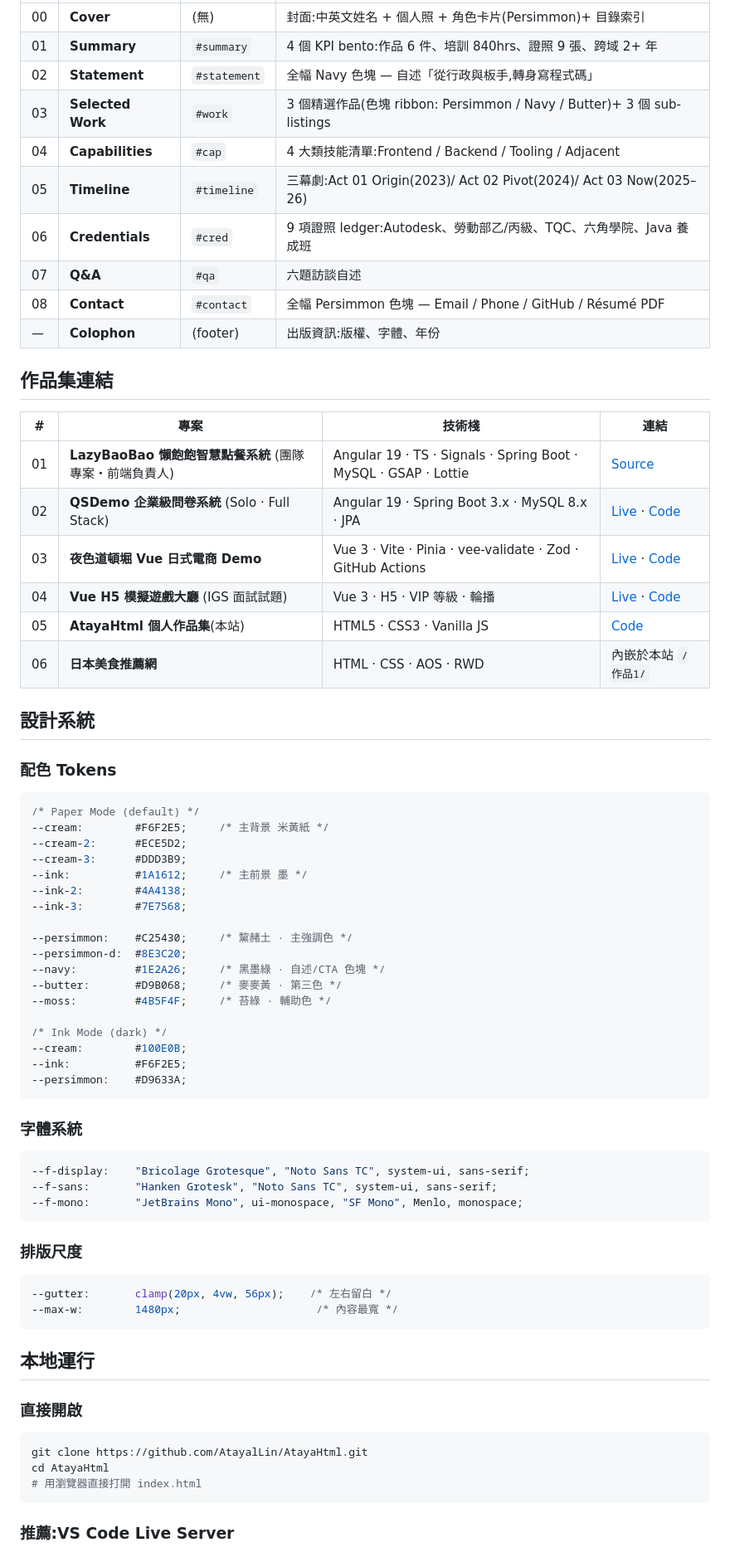
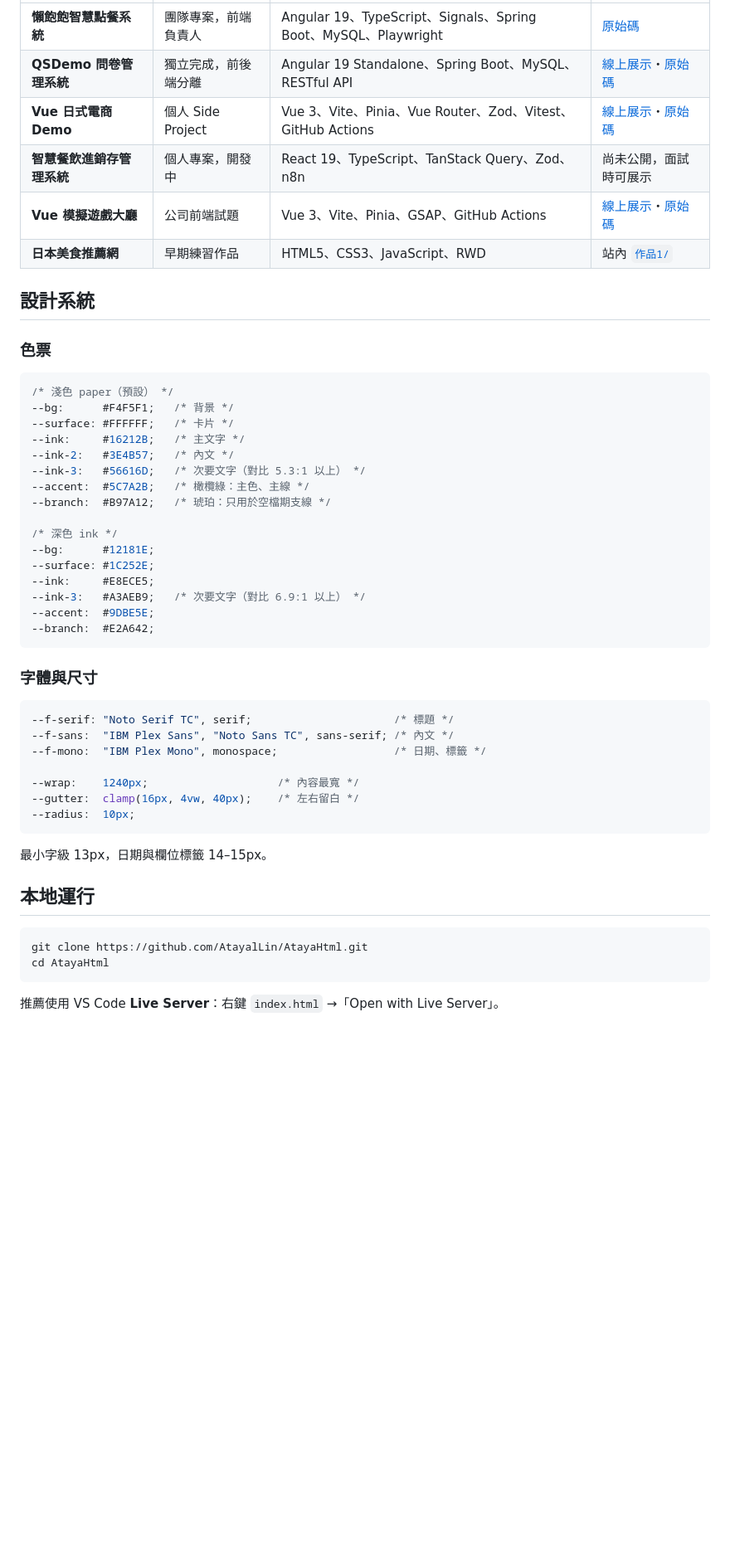
Before and after one commit to AtayalLin/AtayaHtml, a Markdown page: README.md, the part around one of its changes. Shown at 83% size. Rendered like a GitHub page; blank space fills up the shorter version.

````diff
--- a/README.md
+++ b/README.md
@@ -142,75 +148,54 @@ AtayaHtml/
 |---|---|---|---|
-| 00 | **Cover** | (無) | 封面:中英文姓名 + 個人照 + 角色卡片(Persimmon)+ 目錄索引 |
-| 01 | **Summary** | `#summary` | 4 個 KPI bento:作品 6 件、培訓 840hrs、證照 9 張、跨域 2+ 年 |
-| 02 | **Statement** | `#statement` | 全幅 Navy 色塊 — 自述「從行政與板手,轉身寫程式碼」 |
-| 03 | **Selected Work** | `#work` | 3 個精選作品(色塊 ribbon: Persimmon / Navy / Butter)+ 3 個 sub-listings |
-| 04 | **Capabilities** | `#cap` | 4 大類技能清單:Frontend / Backend / Tooling / Adjacent |
-| 05 | **Timeline** | `#timeline` | 三幕劇:Act 01 Origin(2023)/ Act 02 Pivot(2024)/ Act 03 Now(2025–26) |
-| 06 | **Credentials** | `#cred` | 9 項證照 ledger:Autodesk、勞動部乙/丙級、TQC、六角學院、Java 養成班 |
-| 07 | **Q&A** | `#qa` | 六題訪談自述 |
-| 08 | **Contact** | `#contact` | 全幅 Persimmon 色塊 — Email / Phone / GitHub / Résumé PDF |
-| —  | **Colophon** | (footer) | 出版資訊:版權、字體、年份 |
-
-## 作品集連結
-
-| # | 專案 | 技術棧 | 連結 |
-|---|---|---|---|
-| 01 | **LazyBaoBao 懶飽飽智慧點餐系統** (團隊專案・前端負責人) | Angular 19 · TS · Signals · Spring Boot · MySQL · GSAP · Lottie | [Source](https://github.com/AtayalLin/Angular-Team-Frontend) |
-| 02 | **QSDemo 企業級問卷系統** (Solo · Full Stack) | Angular 19 · Spring Boot 3.x · MySQL 8.x · JPA | [Live](https://atayallin.github.io/Angular-qsdemo/) · [Code](https://github.com/AtayalLin/Angular-qsdemo) |
-| 03 | **夜色道頓堀 Vue 日式電商 Demo** | Vue 3 · Vite · Pinia · vee-validate · Zod · GitHub Actions | [Live](https://atayallin.github.io/Vueshop-Side-Project-Demo-/) · [Code](https://github.com/AtayalLin/Vueshop-Side-Project-Demo-) |
-| 04 | **Vue H5 模擬遊戲大廳** (IGS 面試試題) | Vue 3 · H5 · VIP 等級 · 輪播 | [Live](https://atayallin.github.io/Igs-test-vue/) · [Code](https://github.com/AtayalLin/Igs-test-vue) |
-| 05 | **AtayaHtml 個人作品集**(本站) | HTML5 · CSS3 · Vanilla JS | [Code](https://github.com/AtayalLin/AtayaHtml) |
-| 06 | **日本美食推薦網** | HTML · CSS · AOS · RWD | 內嵌於本站 `/作品1/` |
+| **懶飽飽智慧點餐系統** | 團隊專案，前端負責人 | Angular 19、TypeScript、Signals、Spring Boot、MySQL、Playwright | [原始碼](https://github.com/AtayalLin/Angular-Team-Frontend) |
+| **QSDemo 問卷管理系統** | 獨立完成，前後端分離 | Angular 19 Standalone、Spring Boot、MySQL、RESTful API | [線上展示](https://atayallin.github.io/Angular-qsdemo/)・[原始碼](https://github.com/AtayalLin/Angular-qsdemo) |
+| **Vue 日式電商 Demo** | 個人 Side Project | Vue 3、Vite、Pinia、Vue Router、Zod、Vitest、GitHub Actions | [線上展示](https://atayallin.github.io/Vueshop-Side-Project-Demo-/)・[原始碼](https://github.com/AtayalLin/Vueshop-Side-Project-Demo-) |
+| **智慧餐飲進銷存管理系統** | 個人專案，開發中 | React 19、TypeScript、TanStack Query、Zod、n8n | 尚未公開，面試時可展示 |
+| **Vue 模擬遊戲大廳** | 公司前端試題 | Vue 3、Vite、Pinia、GSAP、GitHub Actions | [線上展示](https://atayallin.github.io/Igs-test-vue/)・[原始碼](https://github.com/AtayalLin/Igs-test-vue) |
+| **日本美食推薦網** | 早期練習作品 | HTML5、CSS3、JavaScript、RWD | 站內 [`作品1/`](作品1/index.html) |
 
 ## 設計系統
 
-### 配色 Tokens
+### 色票
 
 ```css
-/* Paper Mode (default) */
---cream:        #F6F2E5;     /* 主背景 米黃紙 */
---cream-2:      #ECE5D2;
---cream-3:      #DDD3B9;
---ink:          #1A1612;     /* 主前景 墨 */
---ink-2:        #4A4138;
---ink-3:        #7E7568;
+/* 淺色 paper（預設） */
+--bg:      #F4F5F1;   /* 背景 */
+--surface: #FFFFFF;   /* 卡片 */
+--ink:     #16212B;   /* 主文字 */
+--ink-2:   #3E4B57;   /* 內文 */
+--ink-3:   #56616D;   /* 次要文字（對比 5.3:1 以上） */
+--accent:  #5C7A2B;   /* 橄欖綠：主色、主線 */
+--branch:  #B97A12;   /* 琥珀：只用於空檔期支線 */
 
---persimmon:    #C25430;     /* 黧赭土 · 主強調色 */
---persimmon-d:  #8E3C20;
---navy:         #1E2A26;     /* 黑墨綠 · 自述/CTA 色塊 */
---butter:       #D9B068;     /* 麥麥黃 · 第三色 */
---moss:         #4B5F4F;     /* 苔綠 · 輔助色 */
-
-/* Ink Mode (dark) */
---cream:        #100E0B;
---ink:          #F6F2E5;
---persimmon:    #D9633A;
+/* 深色 ink */
+--bg:      #12181E;
+--surface: #1C252E;
+--ink:     #E8ECE5;
+--ink-3:   #A3AEB9;   /* 次要文字（對比 6.9:1 以上） */
+--accent:  #9DBE5E;
+--branch:  #E2A642;
 ```
 
-### 字體系統
+### 字體與尺寸
 
 ```css
---f-display:    "Bricolage Grotesque", "Noto Sans TC", system-ui, sans-serif;
---f-sans:       "Hanken Grotesk", "Noto Sans TC", system-ui, sans-serif;
---f-mono:       "JetBrains Mono", ui-monospace, "SF Mono", Menlo, monospace;
+--f-serif: "Noto Serif TC", serif;                      /* 標題 */
+--f-sans:  "IBM Plex Sans", "Noto Sans TC", sans-serif; /* 內文 */
+--f-mono:  "IBM Plex Mono", monospace;                  /* 日期、標籤 */
+
+--wrap:    1240px;                    /* 內容最寬 */
+--gutter:  clamp(16px, 4vw, 40px);    /* 左右留白 */
+--radius:  10px;
 ```
 
-### 排版尺度
-
-```css
---gutter:       clamp(20px, 4vw, 56px);    /* 左右留白 */
---max-w:        1480px;                     /* 內容最寬 */
-```
+最小字級 13px，日期與欄位標籤 14–15px。
 
 ## 本地運行
-
-### 直接開啟
 
 ```bash
 git clone https://github.com/AtayalLin/AtayaHtml.git
 cd AtayaHtml
-# 用瀏覽器直接打開 index.html
 ```
 
-### 推薦:VS Code Live Server
+推薦使用 VS Code **Live Server**：右鍵 `index.html` →「Open with Live Server」。
 
````
Also changed, not shown: other parts of README.md (+118 -108 lines).
